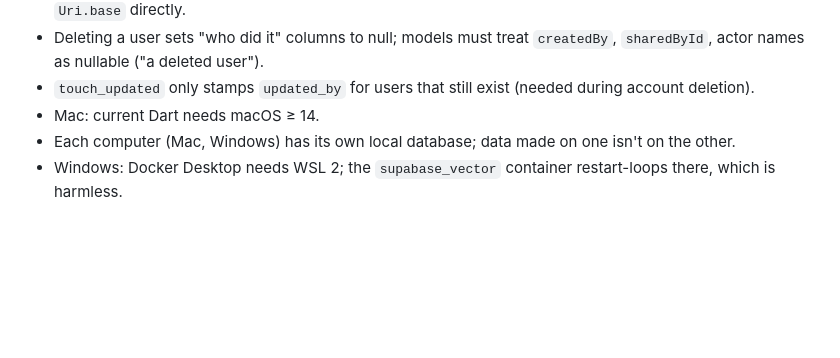
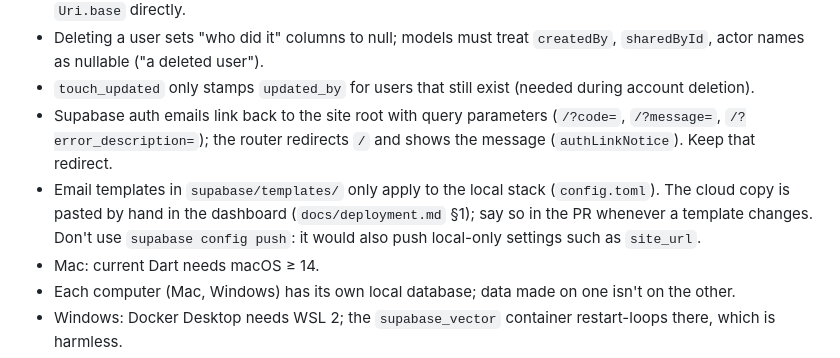
Before and after one commit to kangjin97/project1.0, a Markdown page: CLAUDE.md, the part around the change. Drawn GitHub-style; blank space fills up the shorter version.

```diff
--- a/CLAUDE.md
+++ b/CLAUDE.md
@@ -63,6 +63,8 @@ The Supabase CLI may be at `~/.local/bin/supabase` rather than on `PATH`. The ow
 - The app uses **path URLs** (`usePathUrlStrategy`), not `#/`. Hosting must serve `index.html` for unknown paths (`app/web/_redirects`). Links: `AppConfig.inviteLink`, `AppConfig.appUrl`; never build URLs from `Uri.base` directly.
 - Deleting a user sets "who did it" columns to null; models must treat `createdBy`, `sharedById`, actor names as nullable ("a deleted user").
 - `touch_updated` only stamps `updated_by` for users that still exist (needed during account deletion).
+- Supabase auth emails link back to the site root with query parameters (`/?code=`, `/?message=`, `/?error_description=`); the router redirects `/` and shows the message (`authLinkNotice`). Keep that redirect.
+- Email templates in `supabase/templates/` only apply to the local stack (`config.toml`). The cloud copy is pasted by hand in the dashboard (`docs/deployment.md` §1); say so in the PR whenever a template changes. Don't use `supabase config push`: it would also push local-only settings such as `site_url`.
 - Mac: current Dart needs macOS ≥ 14.
 - Each computer (Mac, Windows) has its own local database; data made on one isn't on the other.
 - Windows: Docker Desktop needs WSL 2; the `supabase_vector` container restart-loops there, which is harmless.
```
Also changed, not shown: docs/ai/decisions.md (+2 -0 lines).
